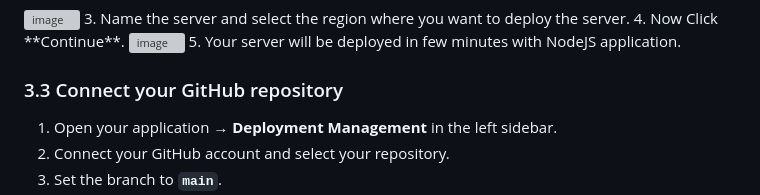
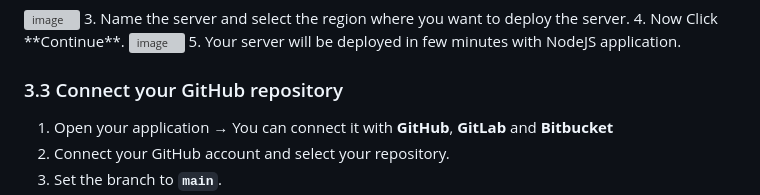
Before and after one commit to CloudwaysbyDO/jev-nodejs, a Markdown page: README.md, the part around one of its changes. GitHub-like rendering; grey boxes are pictures that could not be loaded.

```diff
--- a/README.md
+++ b/README.md
@@ -313,6 +313,6 @@ Fork this repository, or create your own repo and push the code. A **private rep
 
 ### 3.3 Connect your GitHub repository
 
-1. Open your application → **Deployment Management** in the left sidebar.
+1. Open your application → You can connect it with **GitHub**, **GitLab** and **Bitbucket**
 2. Connect your GitHub account and select your repository.
 3. Set the branch to **`main`**.
```
Also changed, not shown: other parts of README.md (+3 -2 lines).
